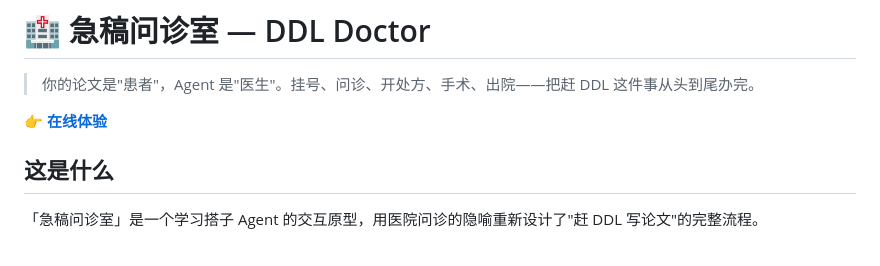
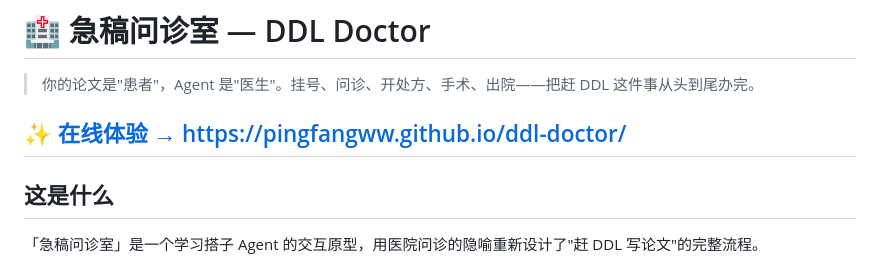
Before and after one commit to pingfangww/ddl-doctor, a Markdown page: README.md, the part around the change. GitHub-like rendering.

Commit message:
README: 在线体验链接更醒目

```diff
--- a/README.md
+++ b/README.md
@@ -2,7 +2,7 @@
 
 > 你的论文是"患者"，Agent 是"医生"。挂号、问诊、开处方、手术、出院——把赶 DDL 这件事从头到尾办完。
 
-**[👉 在线体验](https://pingfangww.github.io/ddl-doctor/)**
+## ✨ [在线体验 → https://pingfangww.github.io/ddl-doctor/](https://pingfangww.github.io/ddl-doctor/)
 
 ## 这是什么
 
```
